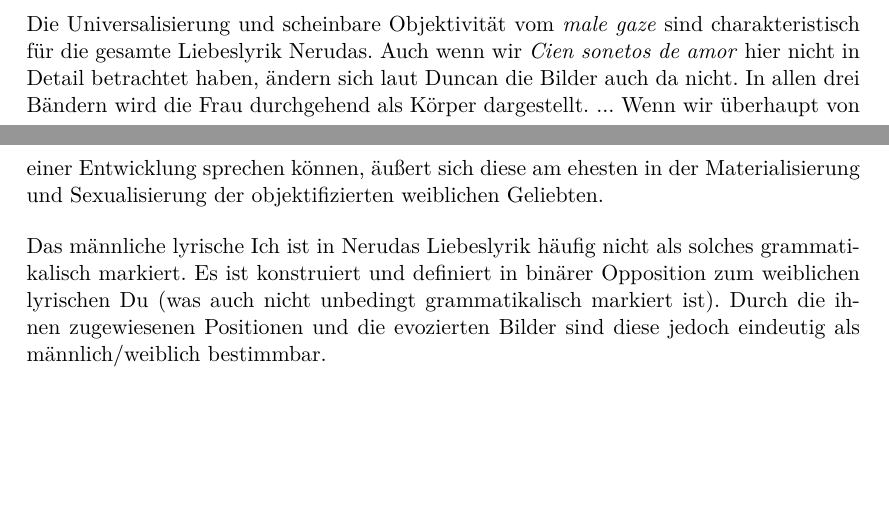
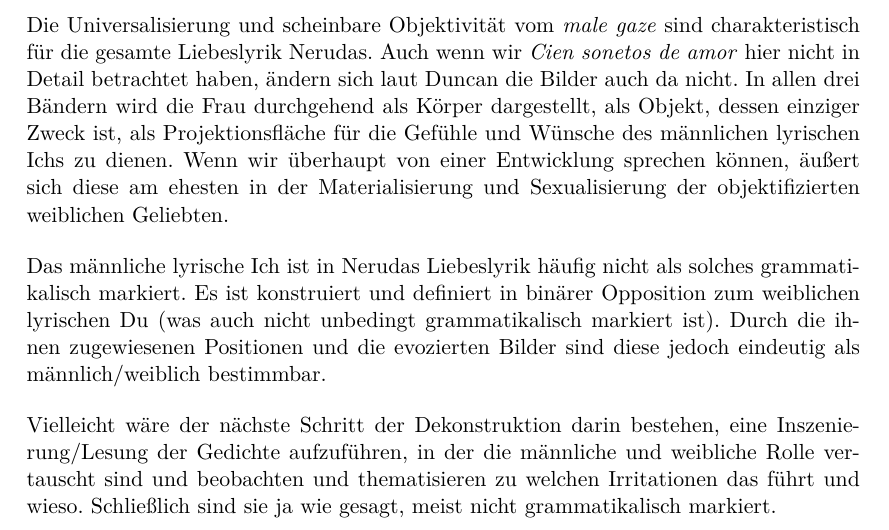
Before and after one commit to lusy/hausarbeiten, a LaTeX document (femLecturesNeruda/main.tex, which reads femLecturesNeruda/4-Re-vision.tex): two parts of pages 17 and 18 of 20 before the commit and part of page 18 of 20 after it, the two joined at a grey line, cut so that both start at the same text, the shorter picture padded with empty space. Compiled offline with pdfLaTeX.

Commit message:
femLectures: Clean up sections 1,4

```diff
--- a/femLecturesNeruda/4-Re-vision.tex
+++ b/femLecturesNeruda/4-Re-vision.tex
@@ -219,18 +218,14 @@ Alberti hat, nach eigenen Worten, die schönsten Gedichte für dieses Sammelband
 
 Die Universalisierung und scheinbare Objektivität vom \textit{male gaze} sind charakteristisch für die gesamte Liebeslyrik Nerudas.
 Auch wenn wir \textit{Cien sonetos de amor} hier nicht in Detail betrachtet haben, ändern sich laut Duncan die Bilder auch da nicht.
-In allen drei Bändern wird die Frau durchgehend als Körper dargestellt.
-...
+In allen drei Bändern wird die Frau durchgehend als Körper dargestellt, als Objekt, dessen einziger Zweck ist, als Projektionsfläche für die Gefühle und Wünsche des männlichen lyrischen Ichs zu dienen.
 Wenn wir überhaupt von einer Entwicklung sprechen können, äußert sich diese am ehesten in der Materialisierung und Sexualisierung der objektifizierten weiblichen Geliebten.
 
+%TODO evtl move next 2 paragraphs at the end of conclusion
 Das männliche lyrische Ich ist in Nerudas Liebeslyrik häufig nicht als solches grammatikalisch markiert.
 Es ist konstruiert und definiert in binärer Opposition zum weiblichen lyrischen Du (was auch nicht unbedingt grammatikalisch markiert ist).
 Durch die ihnen zugewiesenen Positionen und die evozierten Bilder sind diese jedoch eindeutig als männlich/weiblich bestimmbar.
 
-\begin{comment}
-[Duncan1992]
-In Neruda's poems, the male speaker is seen as the voice of authority; his view is rarely, if ever, questioned, since it is presented as the only view possible.
-Because he duplicates dominate cultural values in his text, his voice has the ringof truth to it.
-But as E. Ann Kaplan has noted, this ``dominating male gaze, carrying with it social, political, and economic as well as sexual power, relegates women to absence, silence, and marginality...'' (5).
-In this light, Neruda's text can be seen as both container and disseminater of ideoloy, for it pormotes the long-standing notion of male superiority and female passivity as natural facts when, in reality, they are merely culturally determined conditions."
-\end{comment}
+Vielleicht wäre der nächste Schritt der Dekonstruktion %wovon
+darin bestehen, eine Inszenierung/Lesung der Gedichte aufzuführen, in der die männliche und weibliche Rolle vertauscht sind und beobachten und thematisieren zu welchen Irritationen das führt und wieso.
+Schließlich sind sie ja wie gesagt, meist nicht grammatikalisch markiert.
```
Also changed, not shown: femLecturesNeruda/1-Intro.tex (+1 -1 lines), femLecturesNeruda/4-Re-vision.tex (3 more changed lines).
